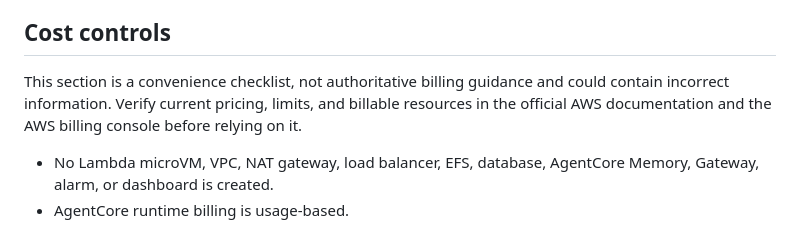
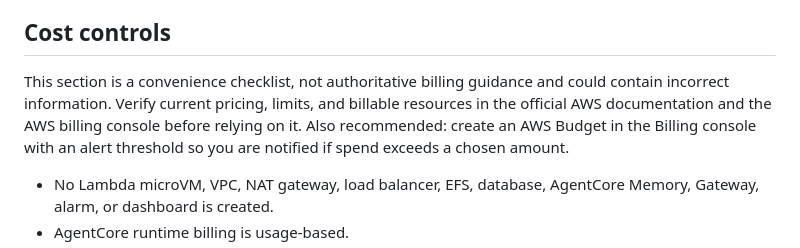
Before and after one commit to BrentGrammer/ai-coding-agent-workbench, a Markdown page: infra/aws/README.md, the part around the change. Rendered like a GitHub page.

Commit message:
note on budgets

```diff
--- a/infra/aws/README.md
+++ b/infra/aws/README.md
@@ -99,7 +99,7 @@ The AgentCore CLI reconnects the same shell automatically across the one-hour We
 
 ## Cost controls
 
-This section is a convenience checklist, not authoritative billing guidance and could contain incorrect information. Verify current pricing, limits, and billable resources in the official AWS documentation and the AWS billing console before relying on it.
+This section is a convenience checklist, not authoritative billing guidance and could contain incorrect information. Verify current pricing, limits, and billable resources in the official AWS documentation and the AWS billing console before relying on it. Also recommended: create an AWS Budget in the Billing console with an alert threshold so you are notified if spend exceeds a chosen amount.
 
 - No Lambda microVM, VPC, NAT gateway, load balancer, EFS, database, AgentCore Memory, Gateway, alarm, or dashboard is created.
 - AgentCore runtime billing is usage-based.
```
